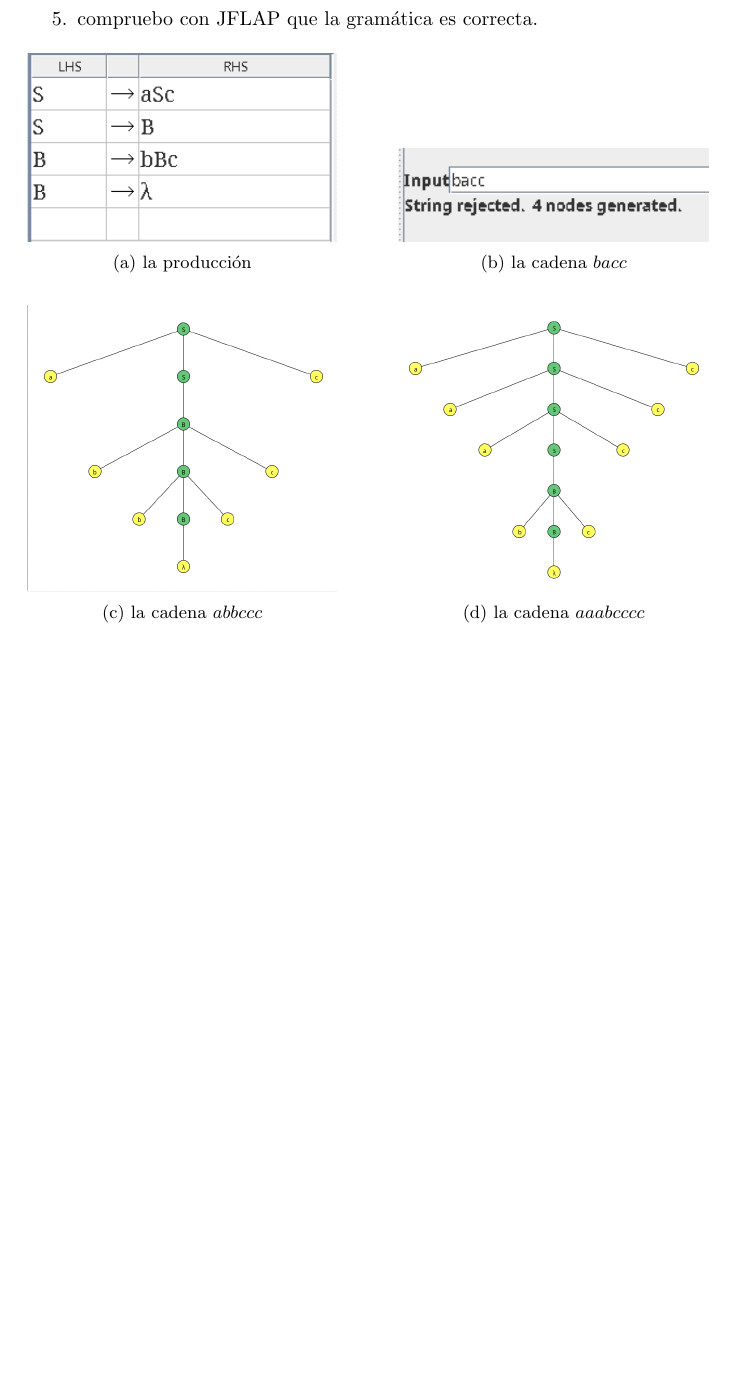
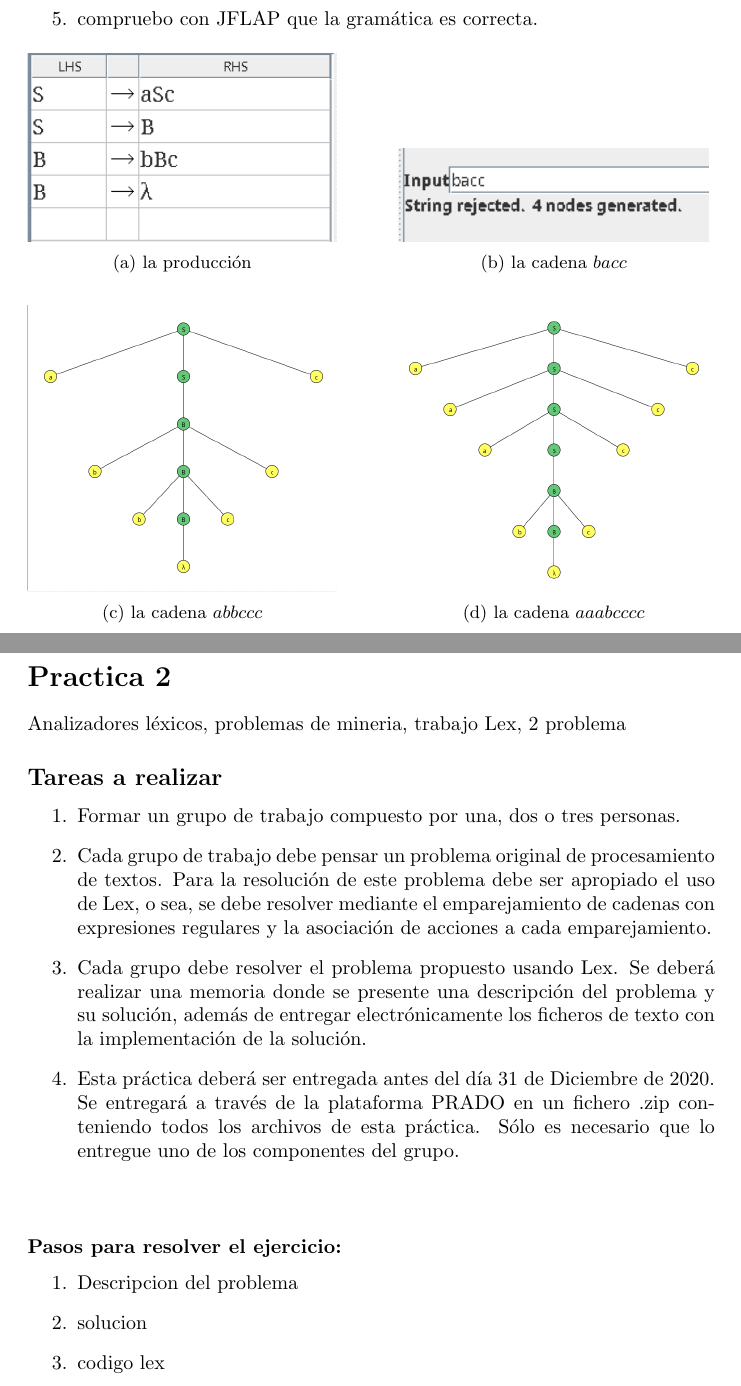
Before and after one commit to Torres08/PracticasMC, a LaTeX document (Latex/Practicas.tex): part of page 8 of 8 before the commit and two parts of pages 8 and 9 of 10 after it, the two joined at a grey line, cut so that both start at the same text, the shorter picture padded with empty space. Compiled offline with pdfLaTeX.

Commit message:
practica 2

```diff
--- a/Latex/Practicas.tex
+++ b/Latex/Practicas.tex
@@ -428,3 +428,31 @@
         \end{flushleft}
 
 
+        \newpage
+
+
+        %
+        % PRACTICA 2
+        \section*{Practica 2}
+        Analizadores léxicos, problemas de mineria, trabajo Lex, 2 problema
+        \subsection*{Tareas a realizar}
+        \begin{enumerate}
+        \item Formar un grupo de trabajo compuesto por una, dos o tres personas.
+        \item Cada grupo de trabajo debe pensar un problema original de procesamiento de textos. Para la resolución de este problema debe ser apropiado el uso de Lex, o sea, se debe resolver mediante el emparejamiento de cadenas con expresiones regulares y la asociación de acciones a cada emparejamiento.
+        \item Cada grupo debe resolver el problema propuesto usando Lex. Se deberá realizar una memoria donde se presente una descripción del problema y su solución, además de entregar electrónicamente los ficheros de texto con la implementación de la solución.
+        \item Esta práctica deberá ser entregada antes del día 31 de Diciembre de 2020. Se entregará a través de la plataforma PRADO en un fichero .zip conteniendo todos los archivos de esta práctica. Sólo es necesario que lo entregue uno de los componentes del grupo.
+        \end{enumerate}
+
+        \vspace{\baselineskip} % paso linea
+
+
+        % Pasos que voy a seguir para resolver el ejercicio
+        \begin{flushleft}
+
+            \subsubsection*{Pasos para resolver el ejercicio:}
+
+            \begin{enumerate}
+                \item Descripcion del problema
+                \item solucion
+                \item codigo lex
+            \end{enumerate}
```
Also changed, not shown: Latex/Practicas.pdf, Latex/Practicas.tex (12 more changed lines), 4 other files.
